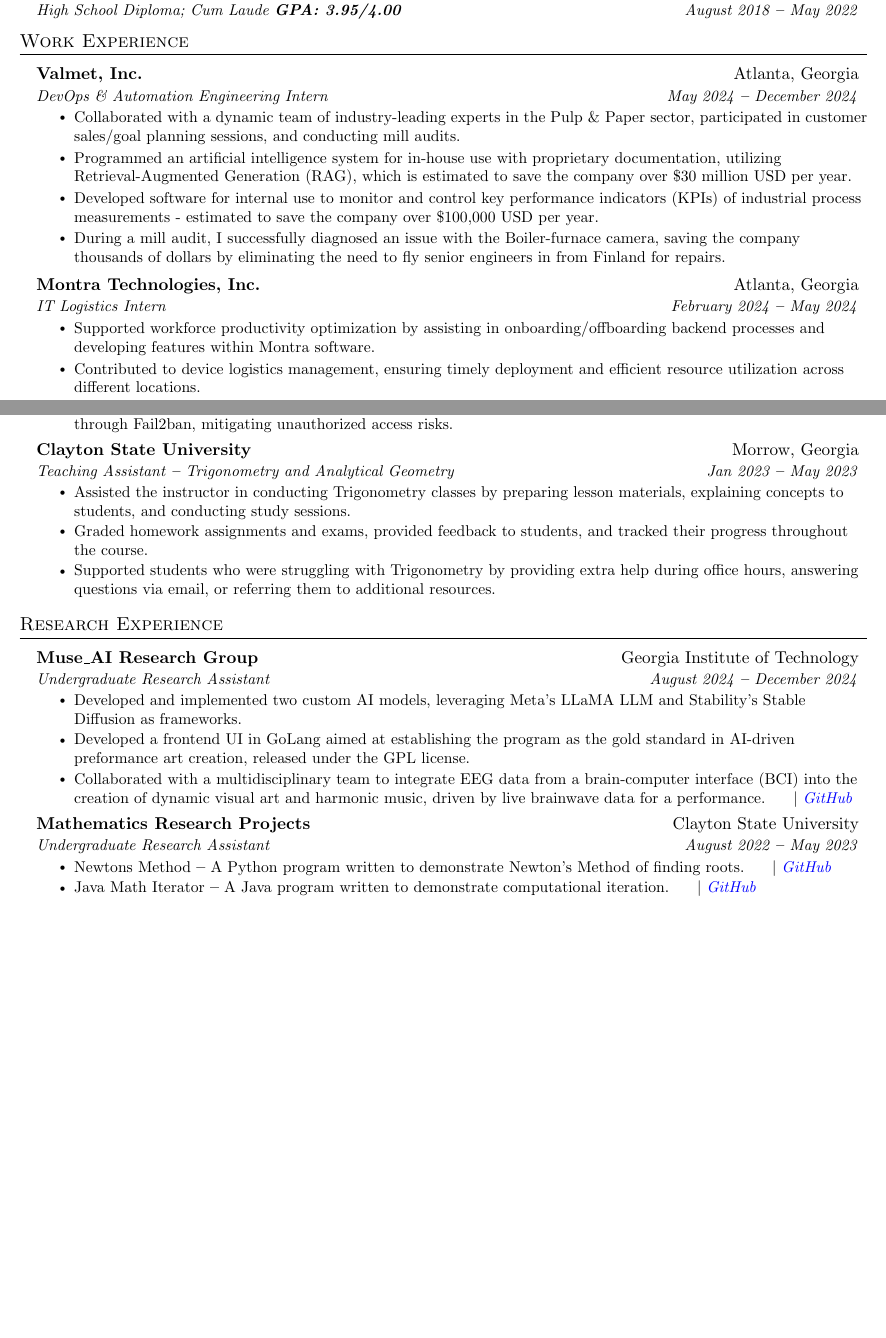
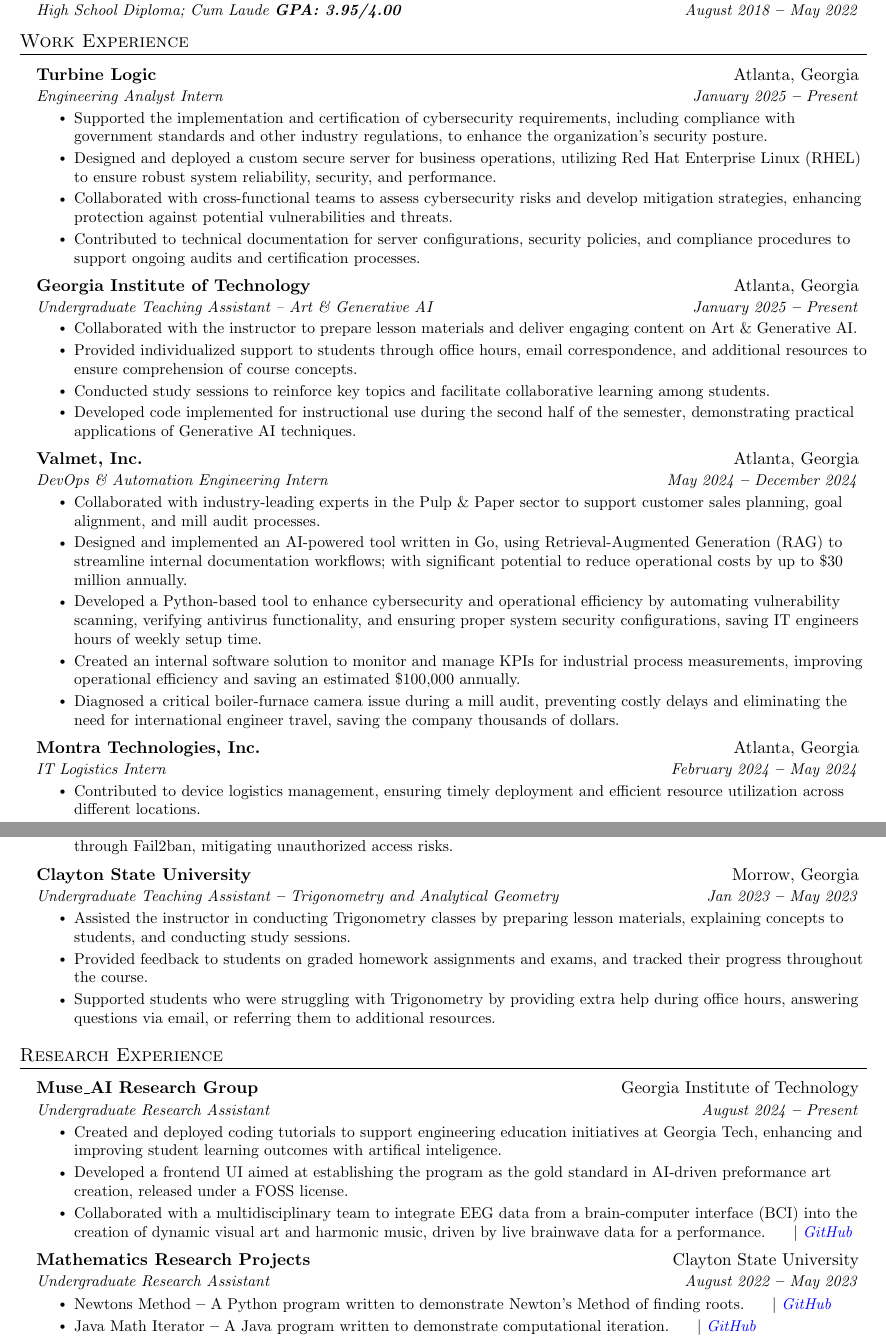
Before and after one commit to rockenman1234/resume, a LaTeX document (main.tex): two parts of pages 1 and 2 of 3 before the commit and two parts of pages 1 and 2 of 4 after it, joined at a grey line, cut so that both start at the same text, the shorter picture padded with empty space. Compiled offline with pdfLaTeX.

Commit message:
Add files via upload

```diff
--- a/main.tex
+++ b/main.tex
@@ -183,21 +183,41 @@
   \vspace{3pt}
   \resumeSubHeadingListStart
 
-  \resumeSubheading
-      {Valmet, Inc.}{Atlanta, Georgia}
-      {DevOps \& Automation Engineering Intern}{May 2024 \textbf{--} December 2024}
+\resumeSubheading
+    {Turbine Logic}{Atlanta, Georgia}
+    {Engineering Analyst Intern}{January 2025 \textbf{--} Present}
+    \resumeItemListStart
+    \resumeItem{Supported the implementation and certification of cybersecurity requirements, including compliance with government standards and other industry regulations, to enhance the organization's security posture.}
+    \resumeItem{Designed and deployed a custom secure server for business operations, utilizing Red Hat Enterprise Linux (RHEL) to ensure robust system reliability, security, and performance.}
+    \resumeItem{Collaborated with cross-functional teams to assess cybersecurity risks and develop mitigation strategies, enhancing protection against potential vulnerabilities and threats.}
+    \resumeItem{Contributed to technical documentation for server configurations, security policies, and compliance procedures to support ongoing audits and certification processes.}
+    \resumeItemListEnd
+
+      \resumeSubheading
+      {Georgia Institute of Technology}{Atlanta, Georgia}
+      {Undergraduate Teaching Assistant – Art \& Generative AI}{January 2025 \textbf{--} Present}
         \resumeItemListStart
+            \resumeItem{Collaborated with the instructor to prepare lesson materials and deliver engaging content on Art \& Generative AI.}
+            \resumeItem{Provided individualized support to students through office hours, email correspondence, and additional resources to ensure comprehension of course concepts.}
+            \resumeItem{Conducted study sessions to reinforce key topics and facilitate collaborative learning among students.}
+            \resumeItem{Developed code implemented for instructional use during the second half of the semester, demonstrating practical applications of Generative AI techniques.}
+        \resumeItemListEnd
 
-        \resumeItem{Collaborated with a dynamic team of industry-leading experts in the Pulp \& Paper sector, participated in customer sales/goal planning sessions, and conducting mill audits.}
-        \resumeItem{Programmed an artificial intelligence system for in-house use with proprietary documentation, utilizing Retrieval-Augmented Generation (RAG), which is estimated to save the company over \$30 million USD per year.}
-        \resumeItem{Developed software for internal use to monitor and control key performance indicators (KPIs) of industrial process measurements - estimated to save the company over \$100,000 USD per year.}
-        \resumeItem{During a mill audit, I successfully diagnosed an issue with the Boiler-furnace camera, saving the company thousands of dollars by eliminating the need to fly senior engineers in from Finland for repairs.}
-        \resumeItemListEnd
+\resumeSubheading
+    {Valmet, Inc.}{Atlanta, Georgia}
+    {DevOps \& Automation Engineering Intern}{May 2024 \textbf{--} December 2024}
+    \resumeItemListStart
+    \resumeItem{Collaborated with industry-leading experts in the Pulp \& Paper sector to support customer sales planning, goal alignment, and mill audit processes.}
+    \resumeItem{Designed and implemented an AI-powered tool written in Go, using Retrieval-Augmented Generation (RAG) to streamline internal documentation workflows; with significant potential to reduce operational costs by up to \$30 million annually.}
+    \resumeItem{Developed a Python-based tool to enhance cybersecurity and operational efficiency by automating vulnerability scanning, verifying antivirus functionality, and ensuring proper system security configurations, saving IT engineers hours of weekly setup time.}
+    \resumeItem{Created an internal software solution to monitor and manage KPIs for industrial process measurements, improving operational efficiency and saving an estimated \$100,000 annually.}
+    \resumeItem{Diagnosed a critical boiler-furnace camera issue during a mill audit, preventing costly delays and eliminating the need for international engineer travel, saving the company thousands of dollars.}
+    \resumeItemListEnd
+
     \resumeSubheading
       {Montra Technologies, Inc.}{Atlanta, Georgia}
       {IT Logistics Intern}{February 2024 \textbf{--} May 2024}
         \resumeItemListStart
-        \resumeItem{Supported workforce productivity optimization by assisting in onboarding/offboarding backend processes and developing features within Montra software.}
         \resumeItem{Contributed to device logistics management, ensuring timely deployment and efficient resource utilization across different locations.}
         \resumeItem{Participated in device management efforts, ensuring devices were updated and ready for deployment while collaborating on security monitoring systems.}
         \resumeItem{Assisted in field rollout and installation procedures, facilitating smooth device setup and operation in various operational environments.}
@@ -230,10 +250,10 @@
 
     \resumeSubheading
       {Clayton State University}{Morrow, Georgia}
-      {Teaching Assistant \textbf{--} Trigonometry and Analytical Geometry}{Jan 2023 \textbf{--} May 2023}
+      {Undergraduate Teaching Assistant \textbf{--} Trigonometry and Analytical Geometry}{Jan 2023 \textbf{--} May 2023}
         \resumeItemListStart
             \resumeItem{Assisted the instructor in conducting Trigonometry classes by preparing lesson materials, explaining concepts to students, and conducting study sessions.}
-            \resumeItem{Graded homework assignments and exams, provided feedback to students, and tracked their progress throughout the course.}
+            \resumeItem{Provided feedback to students on graded homework assignments and exams, and tracked their progress throughout the course.}
             \resumeItem{Supported students who were struggling with Trigonometry by providing extra help during office hours, answering questions via email, or referring them to additional resources.}
         \resumeItemListEnd
 
@@ -247,10 +267,10 @@
 
   \resumeSubheading
     {Muse\textunderscore AI Research Group}{Georgia Institute of Technology}
-    {Undergraduate Research Assistant}{August 2024 \textbf{--} December 2024}
+    {Undergraduate Research Assistant}{August 2024 \textbf{--} Present}
     \resumeItemListStart
-            \resumeItem{Developed and implemented two custom AI models, leveraging Meta's LLaMA LLM and Stability's Stable Diffusion as frameworks.}
-            \resumeItem{Developed a frontend UI in GoLang aimed at establishing the program as the gold standard in AI-driven preformance art creation, released under the GPL license.}
+            \resumeItem{Created and deployed coding tutorials to support engineering education initiatives at Georgia Tech, enhancing and improving student learning outcomes with artifical inteligence.}
+            \resumeItem{Developed a frontend UI aimed at establishing the program as the gold standard in AI-driven preformance art creation, released under a FOSS license.}
             \resumeItem{Collaborated with a multidisciplinary team to integrate EEG data from a brain-computer interface (BCI) into the creation of dynamic visual art and harmonic music, driven by live brainwave data for a performance.} $|$ \emph{\href{https://github.gatech.edu/kjenkins60/MUSE_Research_Group}{\color{blue}GitHub}}{}
     \resumeItemListEnd
 
@@ -260,4 +280,5 @@
         \resumeItemListStart
             \resumeItem{ Newtons Method \textbf{--} A Python program written to demonstrate Newton's Method of finding roots.} $|$ \emph{\href{https://github.com/rockenman1234/newtonsmethod}{\color{blue}GitHub}}{}
             \resumeItem{ Java Math Iterator \textbf{--} A Java program written to demonstrate computational iteration.} $|$ \emph{\href{https://github.com/rockenman1234/java_math_integrator}{\color{blue}GitHub}}{}
+            \resumeItem{ Calculus Cruncher \textbf{--} A customizable math flashcard web app, featuring key terms and definitions.} $|$ \emph{\href{https://github.com/rockenman1234/Calculus_Cruncher}{\color{blue}GitHub}}{}
         \resumeItemListEnd
```
Also changed, not shown: Resume.pdf, main.tex (31 more changed lines).
